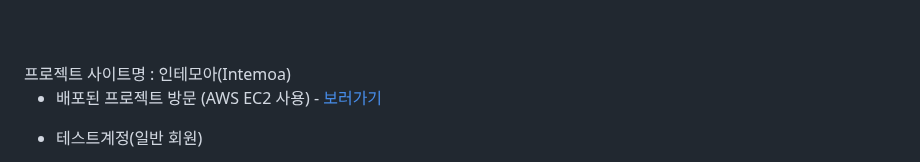
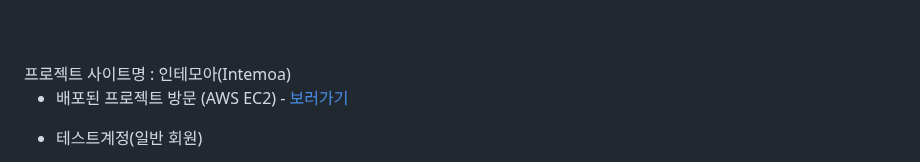
Before and after one commit to Lucyshine01/springFramework_Project-green2209S_17-, a Markdown page: README.md, the part around the change. Drawn GitHub-style.

```diff
--- a/README.md
+++ b/README.md
@@ -2,7 +2,7 @@
 <br><br>
 프로젝트 사이트명 : 인테모아(Intemoa)<br>
 
-- 배포된 프로젝트 방문 (AWS EC2 사용)  - [보러가기][link]
+- 배포된 프로젝트 방문 (AWS EC2)  - [보러가기][link]
 
 [link]: http://ec2-43-200-238-66.ap-northeast-2.compute.amazonaws.com "프로젝트 사이트 방문하기"
 
```
